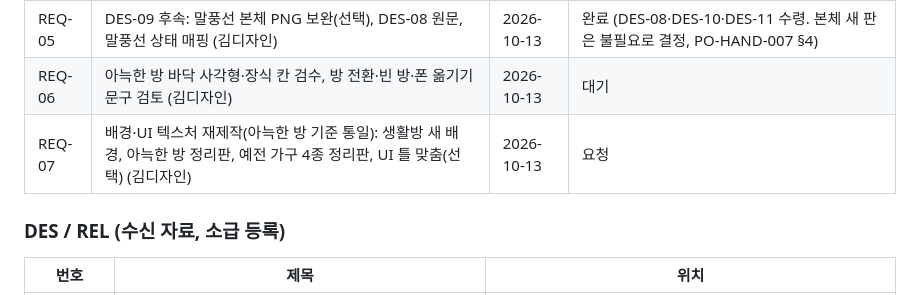
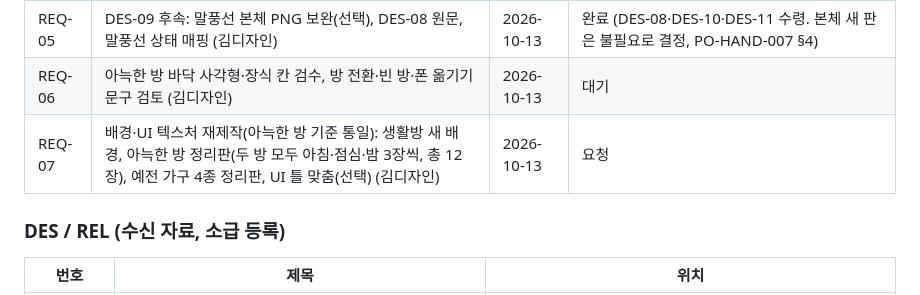
Before and after one commit to irupark1-wq/irupa, a Markdown page: docs/00_문서대장.md, the part around the change. Drawn GitHub-style.

Commit message:
REQ-07: request morning/noon/night variants of each room background
Co-Authored-By: Claude Opus 5.5 <noreply@anthropic.com>

```diff
--- a/docs/00_문서대장.md
+++ b/docs/00_문서대장.md
@@ -87,7 +87,7 @@
 | REQ-04 | A2 후속: 갈등 생성 입력(정연우 REL-04·김시스템 OUT-SYS-003), 대사팩 형식(김플레이 OUT-PLAY-002), 말풍선·관계창 렌더 정보(김디자인 DES-07), 두 번째 방 세부기획 | 2026-10-13 | 일부 수령 (DES-07·DES-09·SYS-CONF-001·정연우 v1.2/v1.3). 두 번째 방·OUT-PLAY-002 대기. 원문 재전달(DEV-24 10절) |
 | REQ-05 | DES-09 후속: 말풍선 본체 PNG 보완(선택), DES-08 원문, 말풍선 상태 매핑 (김디자인) | 2026-10-13 | 완료 (DES-08·DES-10·DES-11 수령. 본체 새 판은 불필요로 결정, PO-HAND-007 §4) |
 | REQ-06 | 아늑한 방 바닥 사각형·장식 칸 검수, 방 전환·빈 방·폰 옮기기 문구 검토 (김디자인) | 2026-10-13 | 대기 |
-| REQ-07 | 배경·UI 텍스처 재제작(아늑한 방 기준 통일): 생활방 새 배경, 아늑한 방 정리판, 예전 가구 4종 정리판, UI 틀 맞춤(선택) (김디자인) | 2026-10-13 | 요청 |
+| REQ-07 | 배경·UI 텍스처 재제작(아늑한 방 기준 통일): 생활방 새 배경, 아늑한 방 정리판(두 방 모두 아침·점심·밤 3장씩, 총 12장), 예전 가구 4종 정리판, UI 틀 맞춤(선택) (김디자인) | 2026-10-13 | 요청 |
 
 ### DES / REL (수신 자료, 소급 등록)
 
```
Also changed, not shown: 1 other file.
